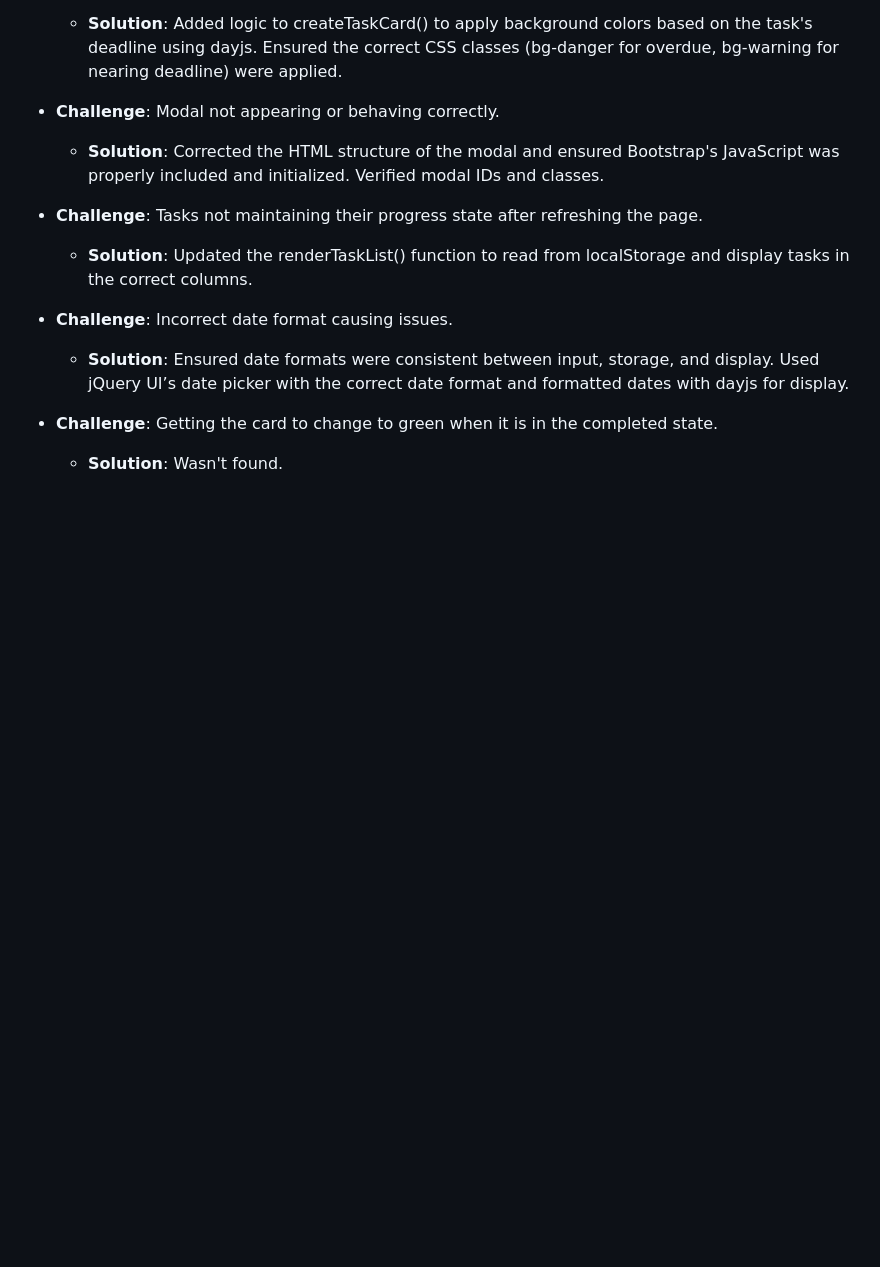
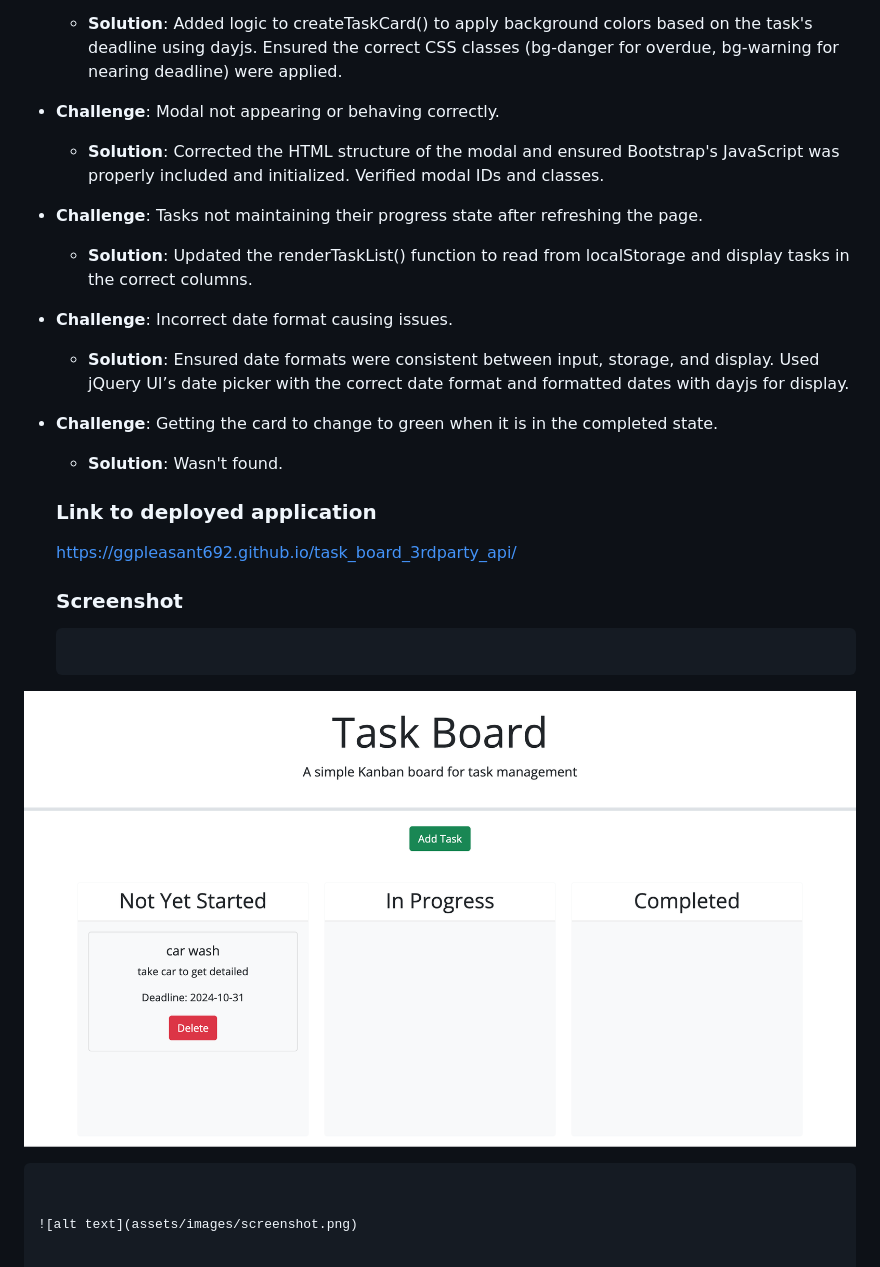
Before and after one commit to ggpleasant692/task_board_3rdparty_api, a Markdown page: README.md, the part around the change. Drawn GitHub-style; pictures changed too: assets/images/screenshot.png (added); blank space fills up the shorter version.

Commit message:
added screenshot and deployed link to readme

````diff
--- a/README.md
+++ b/README.md
@@ -33,3 +33,15 @@
   - **Solution**: Ensured date formats were consistent between input, storage, and display. Used jQuery UI’s date picker with the correct date format and formatted dates with dayjs for display.
 - **Challenge**: Getting the card to change to green when it is in the completed state.
    - **Solution**: Wasn't found.
+
+   ### Link to deployed application
+   https://ggpleasant692.github.io/task_board_3rdparty_api/
+
+
+   ### Screenshot
+   ```md
+ ![alt text](assets/images/screenshot.png)
+ ```
+
+
+ ![alt text](assets/images/screenshot.png)
````
Also changed, not shown: 2 other files.
